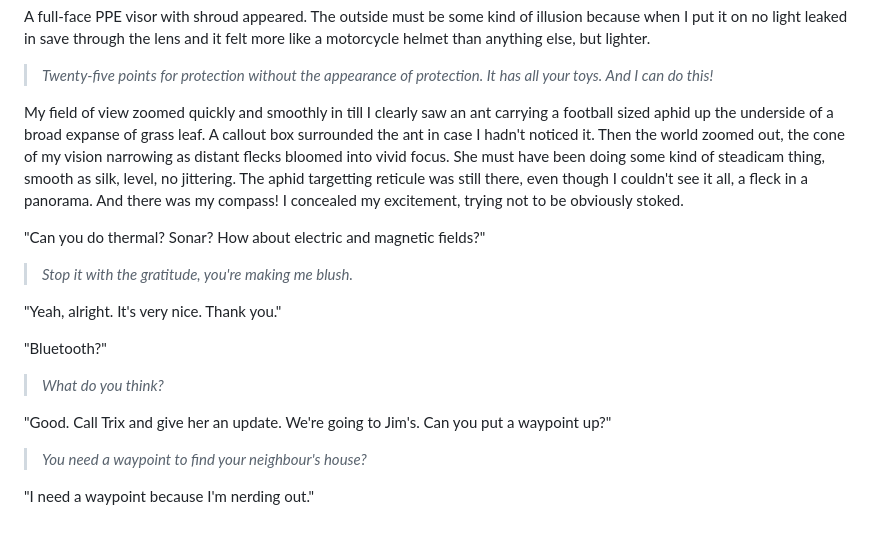
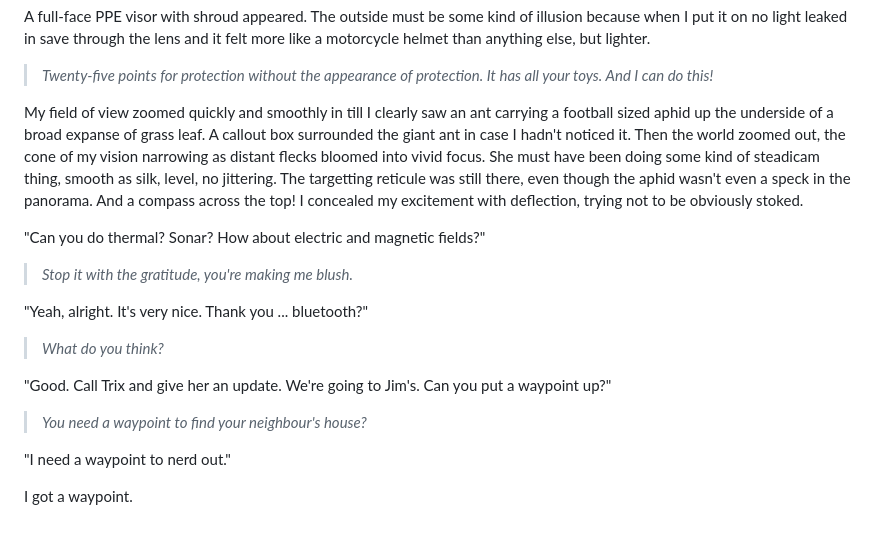
Before and after one commit to PeterWone/Antipodean, a Markdown page: 003.md, the part around the change. Rendered like a GitHub page.

Commit message:
Amended end ch3

```diff
--- a/003.md
+++ b/003.md
@@ -86,15 +86,13 @@ A full-face PPE visor with shroud appeared. The outside must be some kind of ill
 
 > _Twenty-five points for protection without the appearance of protection. It has all your toys. And I can do this!_
 
-My field of view zoomed quickly and smoothly in till I clearly saw an ant carrying a football sized aphid up the underside of a broad expanse of grass leaf. A callout box surrounded the ant in case I hadn't noticed it. Then the world zoomed out, the cone of my vision narrowing as distant flecks bloomed into vivid focus. She must have been doing some kind of steadicam thing, smooth as silk, level, no jittering. The aphid targetting reticule was still there, even though I couldn't see it all, a fleck in a panorama. And there was my compass! I concealed my excitement, trying not to be obviously stoked.
+My field of view zoomed quickly and smoothly in till I clearly saw an ant carrying a football sized aphid up the underside of a broad expanse of grass leaf. A callout box surrounded the giant ant in case I hadn't noticed it. Then the world zoomed out, the cone of my vision narrowing as distant flecks bloomed into vivid focus. She must have been doing some kind of steadicam thing, smooth as silk, level, no jittering. The targetting reticule was still there, even though the aphid wasn't even a speck in the panorama. And a compass across the top! I concealed my excitement with deflection, trying not to be obviously stoked.
 
 "Can you do thermal? Sonar? How about electric and magnetic fields?"
 
 > _Stop it with the gratitude, you're making me blush._
 
-"Yeah, alright. It's very nice. Thank you."
-
-"Bluetooth?"
+"Yeah, alright. It's very nice. Thank you ... bluetooth?"
 
 > _What do you think?_
 
@@ -102,4 +100,6 @@ My field of view zoomed quickly and smoothly in till I clearly saw an ant carryi
 
 > _You need a waypoint to find your neighbour's house?_
 
-"I need a waypoint because I'm nerding out."
+"I need a waypoint to nerd out."
+
+I got a waypoint.
```
